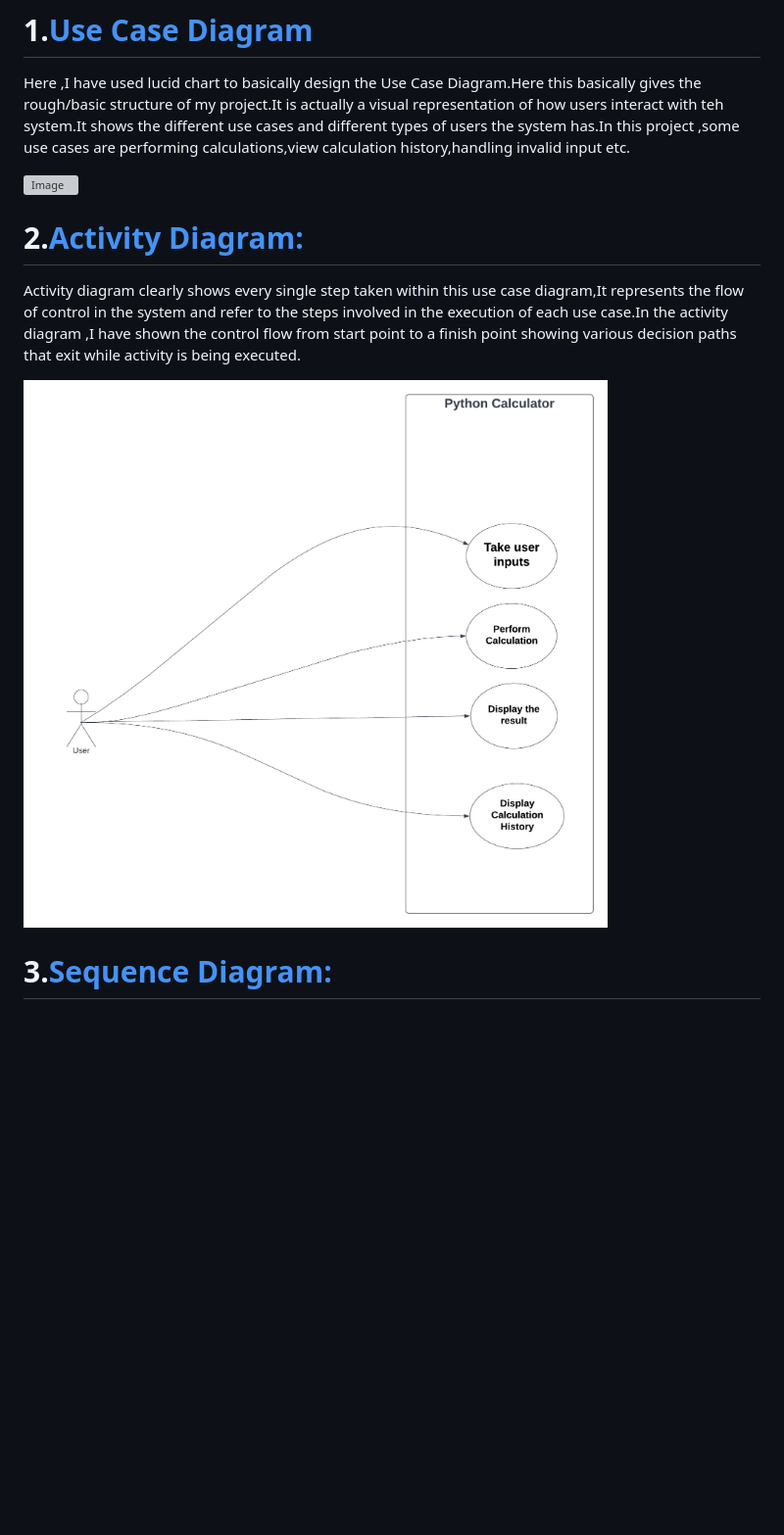
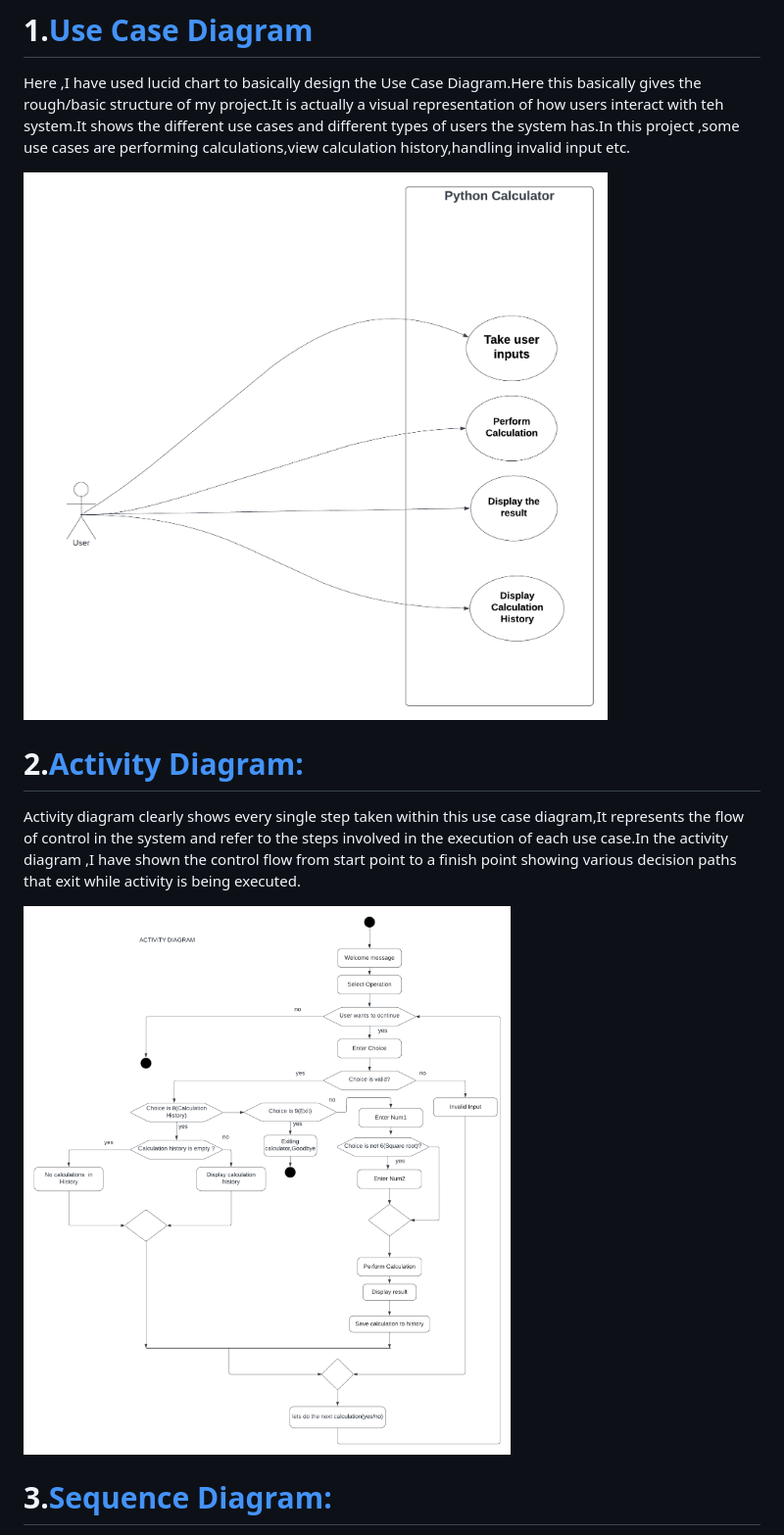
Before and after one commit to BIJIANZIL/Console_based_Python_Calculator, a Markdown page: README.md, the part around one of its changes. Shown at 98% size. GitHub-like rendering; blank space fills up the shorter version; grey boxes are pictures that could not be loaded.

```diff
--- a/README.md
+++ b/README.md
@@ -49,12 +49,12 @@ To use the calculator, follow these steps:
 # 1.[**Use Case Diagram**](https://github.com/BIJIANZIL/Console_based_Python_Calculator/blob/main/WorkProcess/usecasediagram.png)
 Here ,I have used lucid chart to basically design the Use Case Diagram.Here this basically gives the rough/basic structure of my project.It is actually a visual representation of how users interact with teh system.It shows the different use cases and different types of users the system has.In this project ,some use cases are performing calculations,view calculation history,handling invalid input etc.
 
-![Image](usecasediagram.png)
+![Image](WorkProcess/usecasediagram.png)
 
 # 2.[**Activity Diagram:**](https://github.com/BIJIANZIL/Console_based_Python_Calculator/blob/main/activitydiagram.png)
 Activity diagram clearly shows every single step taken within this use case diagram,It represents the flow of control in the system and refer to the steps involved in the execution of each use case.In the activity diagram ,I have shown the control flow from start point to a finish point showing various decision paths that exit while activity is being executed.
 
-![Image1](WorkProcess/usecasediagram.png)
+![Image1](WorkProcess/activitydiagram.png)
 
 # 3.[**Sequence Diagram:**](https://github.com/BIJIANZIL/Console_based_Python_Calculator/blob/main/sequencediagram.png)
 In sequence diagram,communication between objects is illustrated using messages and we represent messages using arrows and represent the interaction between the objects in the order in which these interactions occur.
```
Also changed, not shown: other parts of README.md (+11 -11 lines).
